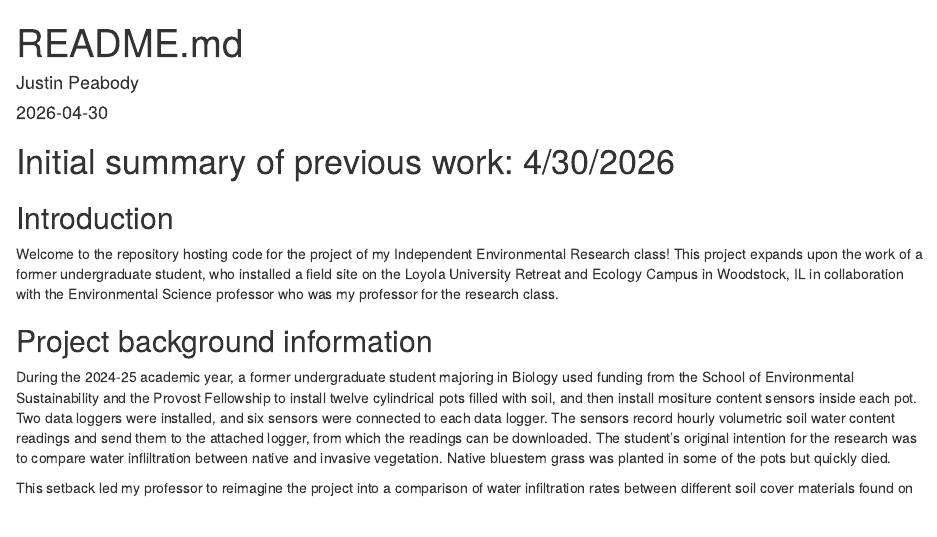
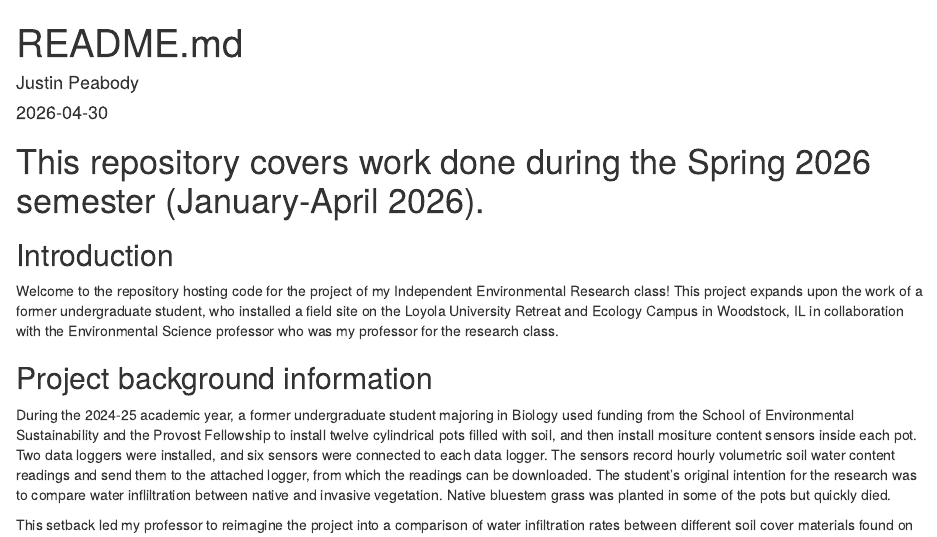
Before and after one commit to Justin04242006/ENVS_391_LUREC_Research, an R Markdown document (README.Rmd): the page in a window 1100 px wide, from its top. Rendered offline with R 4.5, knitr and Pandoc, with nearby package versions.

Commit message:
Specifying time scope

```diff
--- a/README.Rmd
+++ b/README.Rmd
@@ -5,7 +5,7 @@ date: "2026-04-30"
 output: html_document
 ---
 
-# Initial summary of previous work: 4/30/2026
+# This repository covers work done during the Spring 2026 semester (January-April 2026).
 
 ## Introduction
 
```
